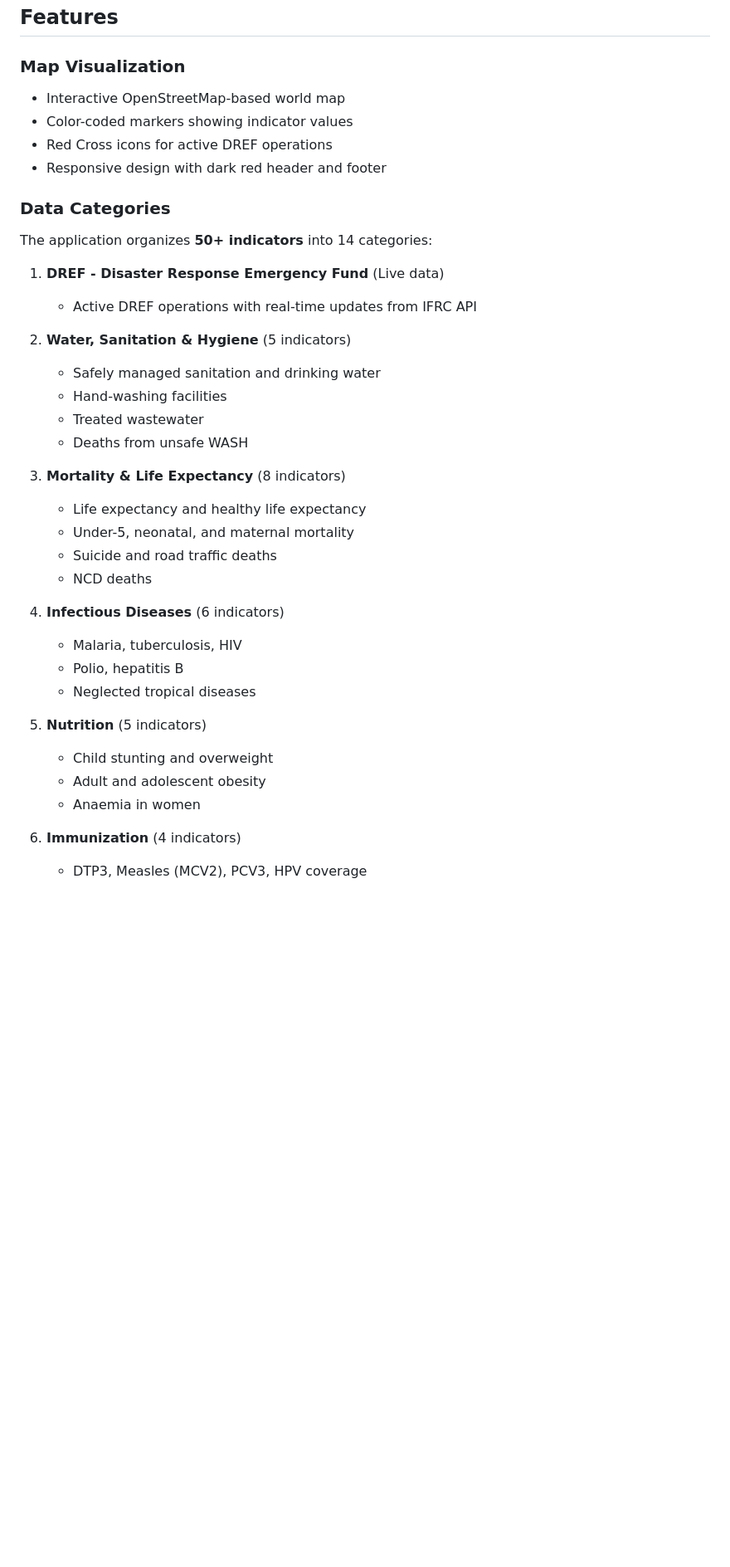
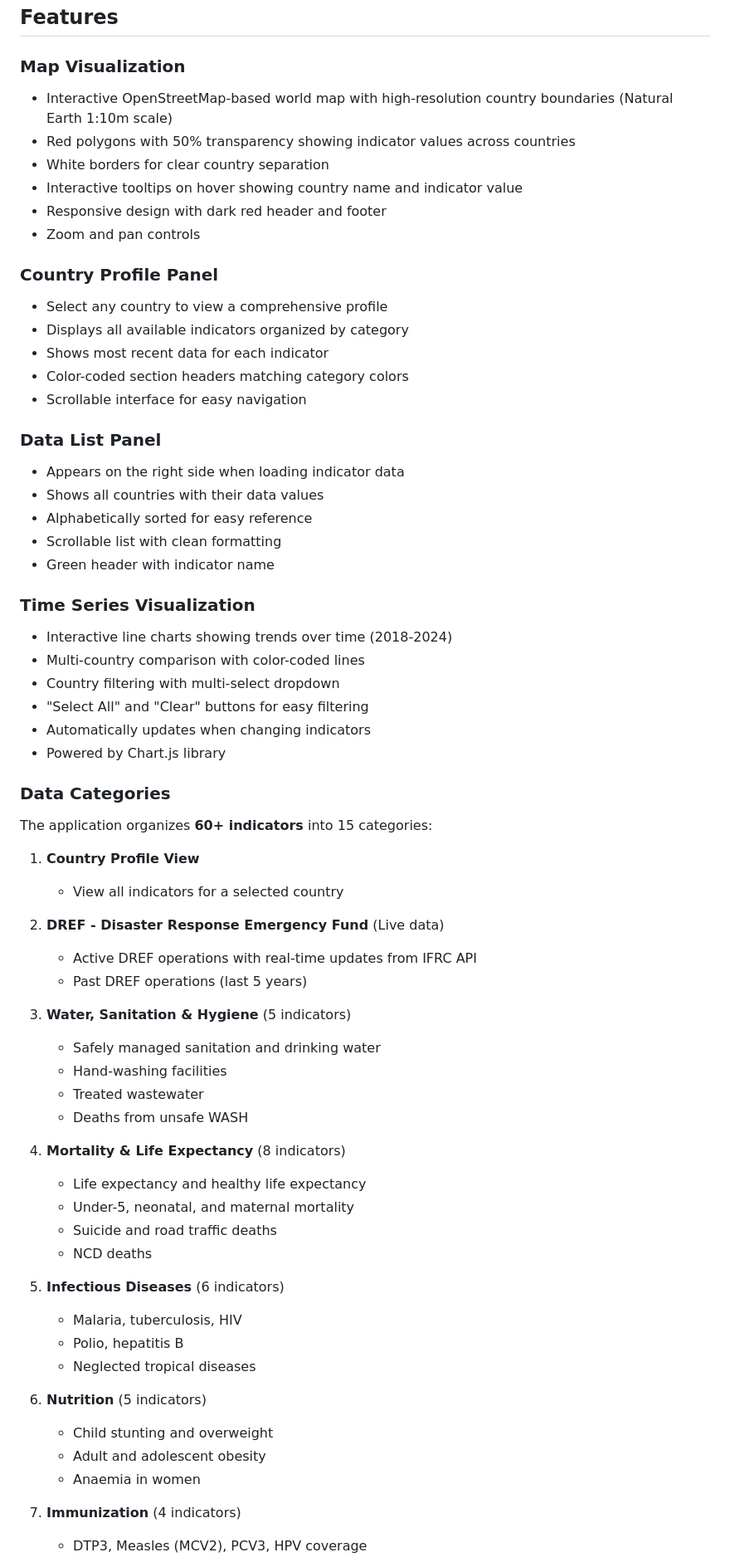
Before and after one commit to adcalvoval/href-indicators, a Markdown page: README.md, the part around one of its changes. Shown at 83% size. Drawn GitHub-style; blank space fills up the shorter version.

```diff
--- a/README.md
+++ b/README.md
@@ -5,40 +5,68 @@ An interactive web application for visualizing humanitarian, economic, demograph
 ## Features
 
 ### Map Visualization
-- Interactive OpenStreetMap-based world map
-- Color-coded markers showing indicator values
-- Red Cross icons for active DREF operations
+- Interactive OpenStreetMap-based world map with high-resolution country boundaries (Natural Earth 1:10m scale)
+- Red polygons with 50% transparency showing indicator values across countries
+- White borders for clear country separation
+- Interactive tooltips on hover showing country name and indicator value
 - Responsive design with dark red header and footer
+- Zoom and pan controls
+
+### Country Profile Panel
+- Select any country to view a comprehensive profile
+- Displays all available indicators organized by category
+- Shows most recent data for each indicator
+- Color-coded section headers matching category colors
+- Scrollable interface for easy navigation
+
+### Data List Panel
+- Appears on the right side when loading indicator data
+- Shows all countries with their data values
+- Alphabetically sorted for easy reference
+- Scrollable list with clean formatting
+- Green header with indicator name
+
+### Time Series Visualization
+- Interactive line charts showing trends over time (2018-2024)
+- Multi-country comparison with color-coded lines
+- Country filtering with multi-select dropdown
+- "Select All" and "Clear" buttons for easy filtering
+- Automatically updates when changing indicators
+- Powered by Chart.js library
 
 ### Data Categories
 
-The application organizes **50+ indicators** into 14 categories:
+The application organizes **60+ indicators** into 15 categories:
 
-1. **DREF - Disaster Response Emergency Fund** (Live data)
+1. **Country Profile View**
+   - View all indicators for a selected country
+
+2. **DREF - Disaster Response Emergency Fund** (Live data)
    - Active DREF operations with real-time updates from IFRC API
+   - Past DREF operations (last 5 years)
 
-2. **Water, Sanitation & Hygiene** (5 indicators)
+3. **Water, Sanitation & Hygiene** (5 indicators)
    - Safely managed sanitation and drinking water
    - Hand-washing facilities
    - Treated wastewater
    - Deaths from unsafe WASH
 
-3. **Mortality & Life Expectancy** (8 indicators)
+4. **Mortality & Life Expectancy** (8 indicators)
    - Life expectancy and healthy life expectancy
    - Under-5, neonatal, and maternal mortality
    - Suicide and road traffic deaths
    - NCD deaths
 
-4. **Infectious Diseases** (6 indicators)
+5. **Infectious Diseases** (6 indicators)
    - Malaria, tuberculosis, HIV
    - Polio, hepatitis B
    - Neglected tropical diseases
 
-5. **Nutrition** (5 indicators)
+6. **Nutrition** (5 indicators)
    - Child stunting and overweight
    - Adult and adolescent obesity
    - Anaemia in women
 
-6. **Immunization** (4 indicators)
+7. **Immunization** (4 indicators)
    - DTP3, Measles (MCV2), PCV3, HPV coverage
 
```
Also changed, not shown: other parts of README.md (+131 -45 lines).
